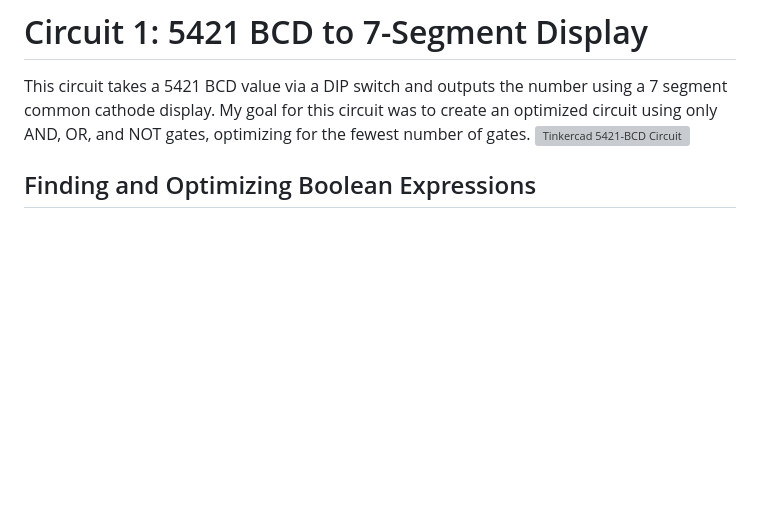
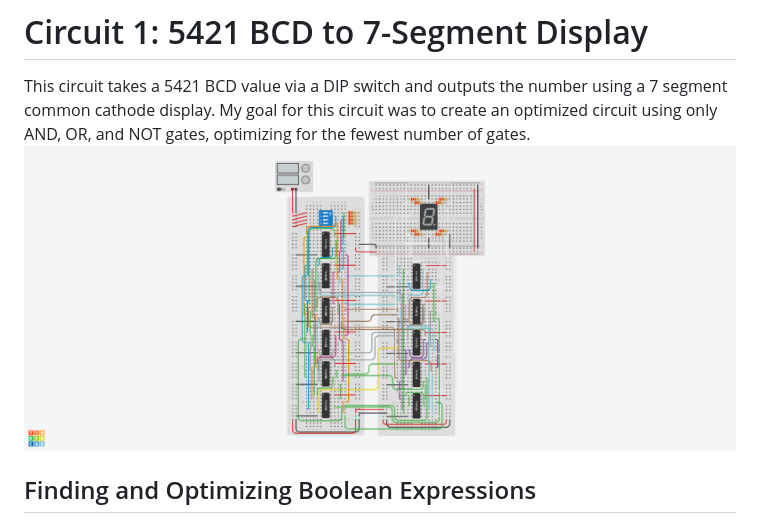
Before and after one commit to m-lutter/portfolio, a Markdown page: Circuit 1: 5421 BCD/readme.md, the part around the change. Drawn GitHub-style; blank space fills up the shorter version; grey boxes are pictures that could not be loaded.

```diff
--- a/Circuit 1: 5421 BCD/readme.md
+++ b/Circuit 1: 5421 BCD/readme.md
@@ -1,7 +1,7 @@
 # Circuit 1: 5421 BCD to 7-Segment Display
 This circuit takes a 5421 BCD value via a DIP switch and outputs the number using a 7 segment common cathode display.
 My goal for this circuit was to create an optimized circuit using only AND, OR, and NOT gates, optimizing for the fewest number of gates.
-![Tinkercad 5421-BCD Circuit](Circuit1.png)
+![Tinkercad 5421-BCD Circuit](Tinkercad.png)
 
 ## Finding and Optimizing Boolean Expressions
 You can see my work for the truth table, Quine Mccluskey Method, and PI table [Here](https://docs.google.com/spreadsheets/d/1PlTn39krXxWB7WWezo5svpjv6j29pWgZNtsgPc2RA4U/edit?usp=sharing). Pictures will also be included below.
```
